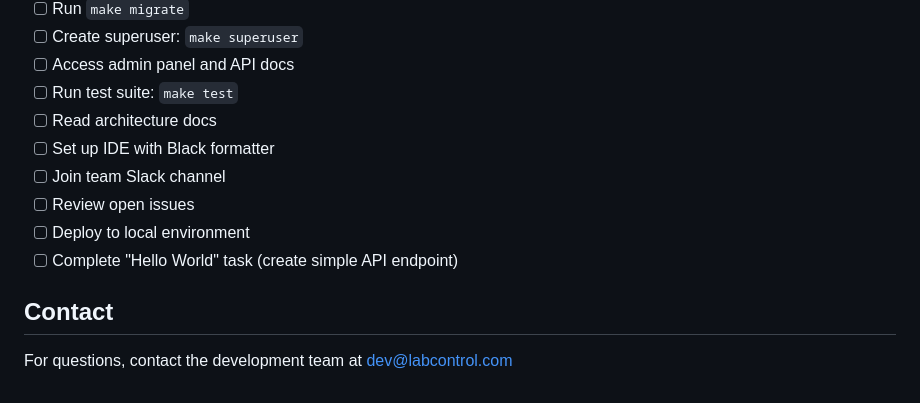
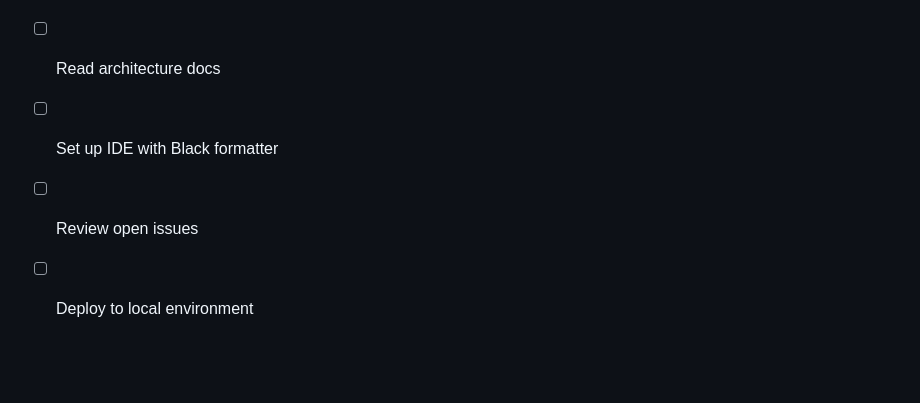
Before and after one commit to sebastiangolijow/LabControl-by-Golijow-Master-Solutions, a Markdown page: README.md, the part around the change. Rendered like a GitHub page; blank space fills up the shorter version.

Commit message:
fix wrong instruction

```diff
--- a/README.md
+++ b/README.md
@@ -473,11 +473,5 @@ make migrations-reset
 - [ ] Run test suite: `make test`
 - [ ] Read architecture docs
 - [ ] Set up IDE with Black formatter
-- [ ] Join team Slack channel
 - [ ] Review open issues
 - [ ] Deploy to local environment
-- [ ] Complete "Hello World" task (create simple API endpoint)
-
-## Contact
-
-For questions, contact the development team at dev@labcontrol.com
```
